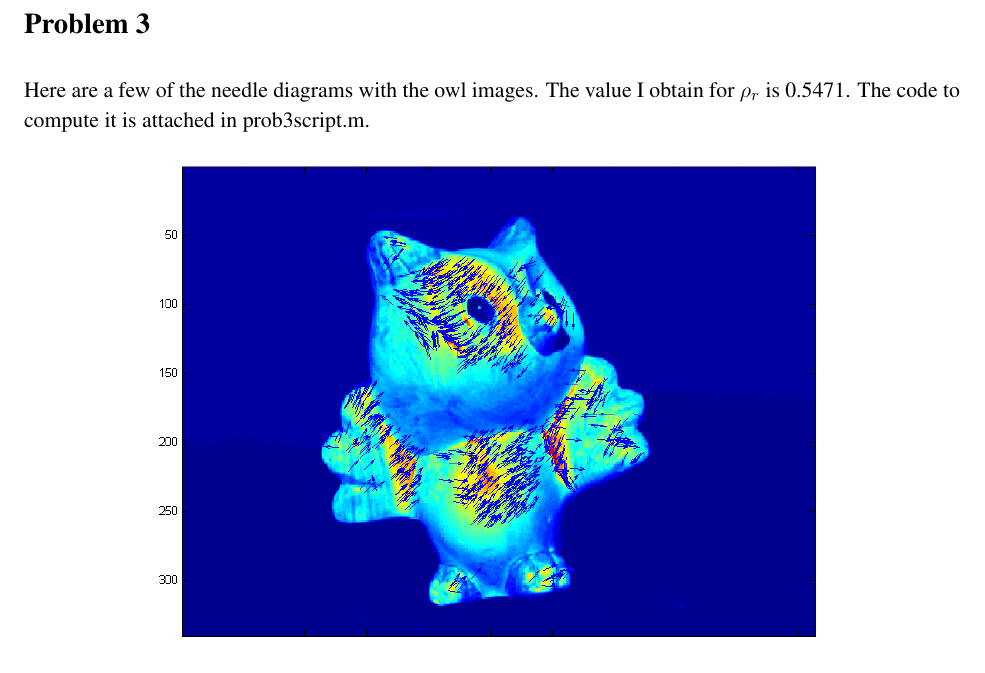
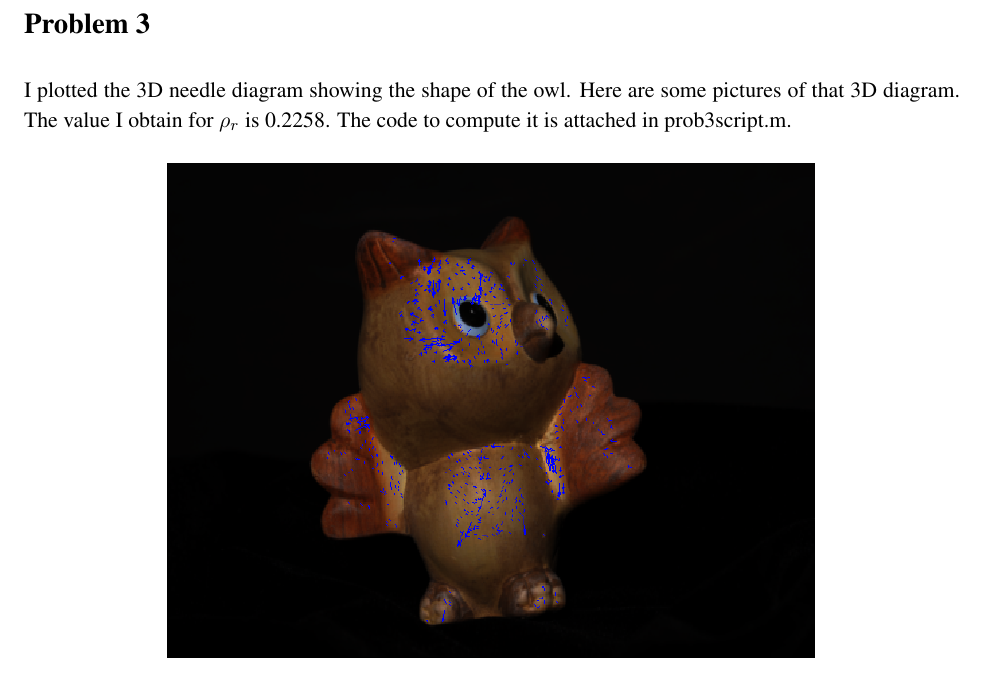
Before and after one commit to zackattacknyu/CS217, a LaTeX problem sheet (Homework3/HW3_solution.tex): part of page 6 of 14, cut so that both start at the same text. Compiled offline with pdfLaTeX.

Commit message:
work done

```diff
--- a/Homework3/HW3_solution.tex
+++ b/Homework3/HW3_solution.tex
@@ -156,7 +156,7 @@ The code that I used to compute this is attached in prob2script.m
 
 \section*{Problem 3}
 
-Here are a few of the needle diagrams with the owl images. The value I obtain for $\rho_r$ is 0.5471. The code to compute it is attached in prob3script.m.
+I plotted the 3D needle diagram showing the shape of the owl. Here are some pictures of that 3D diagram. The value I obtain for $\rho_r$ is 0.2258. The code to compute it is attached in prob3script.m.
 
 \begin{figure}[H]
 \centering
```
Also changed, not shown: Homework3/prob3figure1.png, Homework3/prob3figure2.png, Homework3/prob3figure3.png, Homework3/prob3figure4.png, Homework3/prob3figure5.png, 1 other file.
